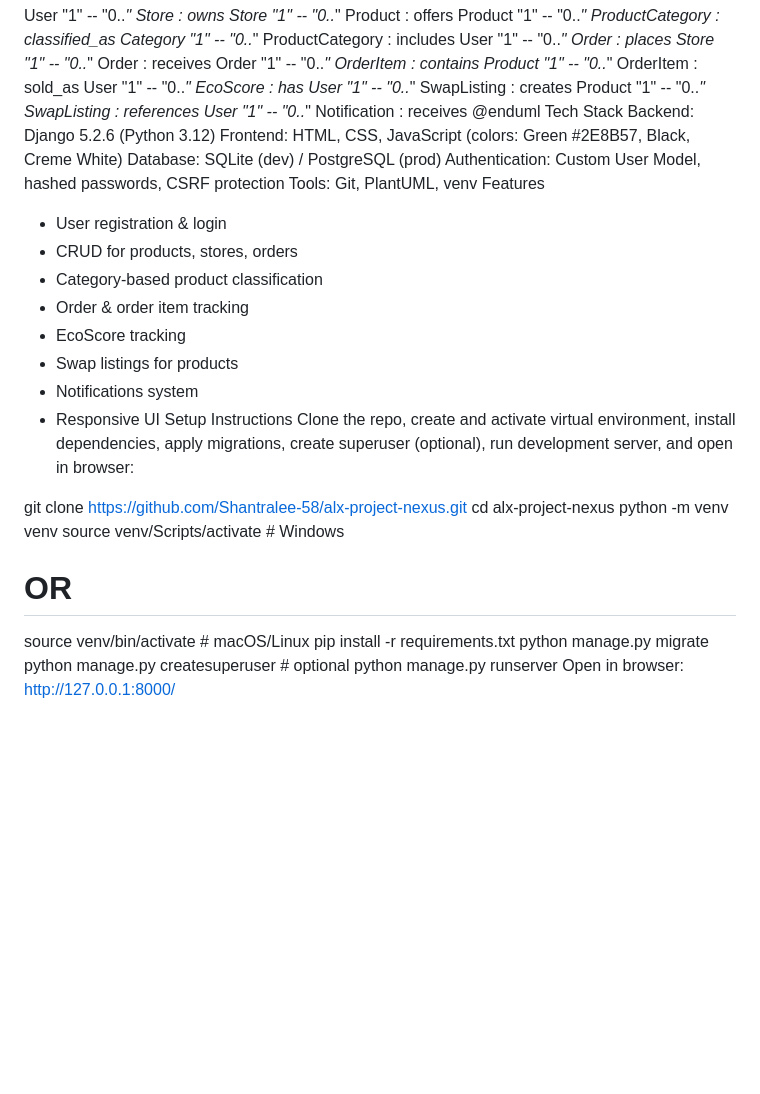
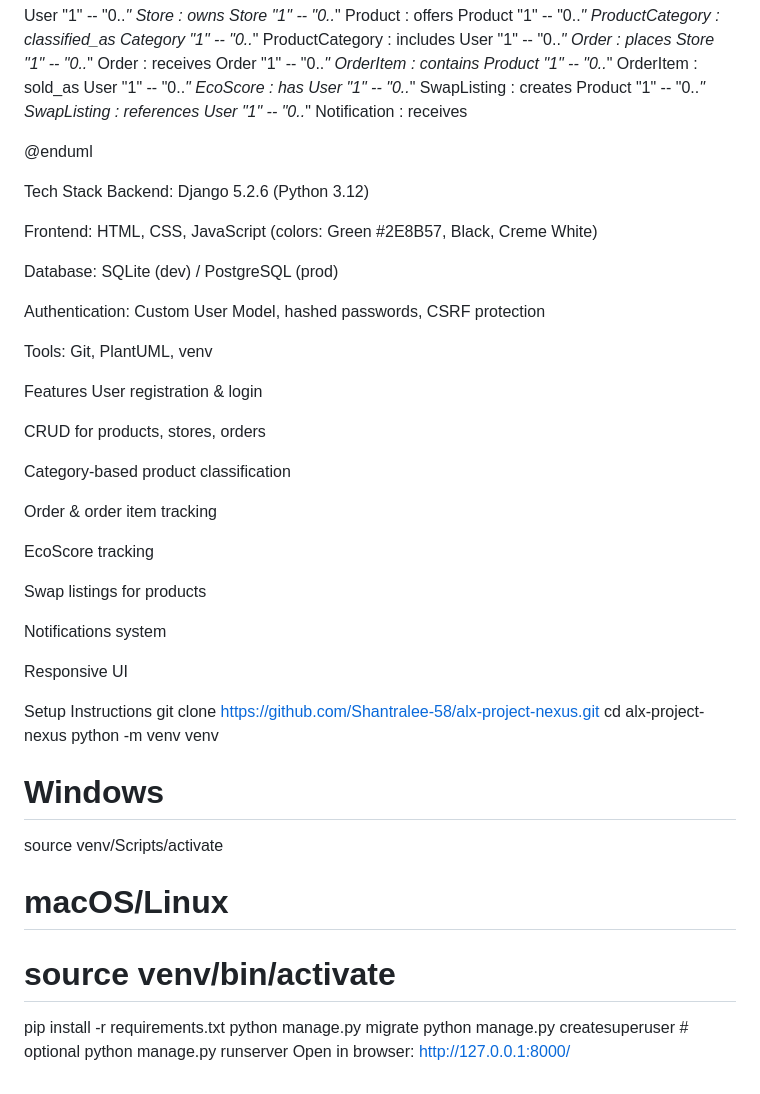
Before and after one commit to Shantralee-58/alx-project-nexus, a Markdown page: README.md, the part around one of its changes. GitHub-like rendering; blank space fills up the shorter version.

```diff
--- a/README.md
+++ b/README.md
@@ -150,31 +161,45 @@ User "1" -- "0..*" EcoScore : has
 User "1" -- "0..*" SwapListing : creates
 Product "1" -- "0..*" SwapListing : references
 User "1" -- "0..*" Notification : receives
+
 @enduml
+
 Tech Stack
 Backend: Django 5.2.6 (Python 3.12)
+
 Frontend: HTML, CSS, JavaScript (colors: Green #2E8B57, Black, Creme White)
+
 Database: SQLite (dev) / PostgreSQL (prod)
+
 Authentication: Custom User Model, hashed passwords, CSRF protection
+
 Tools: Git, PlantUML, venv
+
 Features
-- User registration & login
-- CRUD for products, stores, orders
-- Category-based product classification
-- Order & order item tracking
-- EcoScore tracking
-- Swap listings for products
-- Notifications system
-- Responsive UI
+User registration & login
+
+CRUD for products, stores, orders
+
+Category-based product classification
+
+Order & order item tracking
+
+EcoScore tracking
+
+Swap listings for products
+
+Notifications system
+
+Responsive UI
+
 Setup Instructions
-Clone the repo, create and activate virtual environment, install dependencies, apply migrations, create superuser (optional), run development server, and open in browser:
-
 git clone https://github.com/Shantralee-58/alx-project-nexus.git
 cd alx-project-nexus
 python -m venv venv
-source venv/Scripts/activate   # Windows
-# OR
-source venv/bin/activate       # macOS/Linux
+# Windows
+source venv/Scripts/activate
+# macOS/Linux
+# source venv/bin/activate
 pip install -r requirements.txt
 python manage.py migrate
 python manage.py createsuperuser  # optional
```
Also changed, not shown: other parts of README.md (+20 -9 lines).
